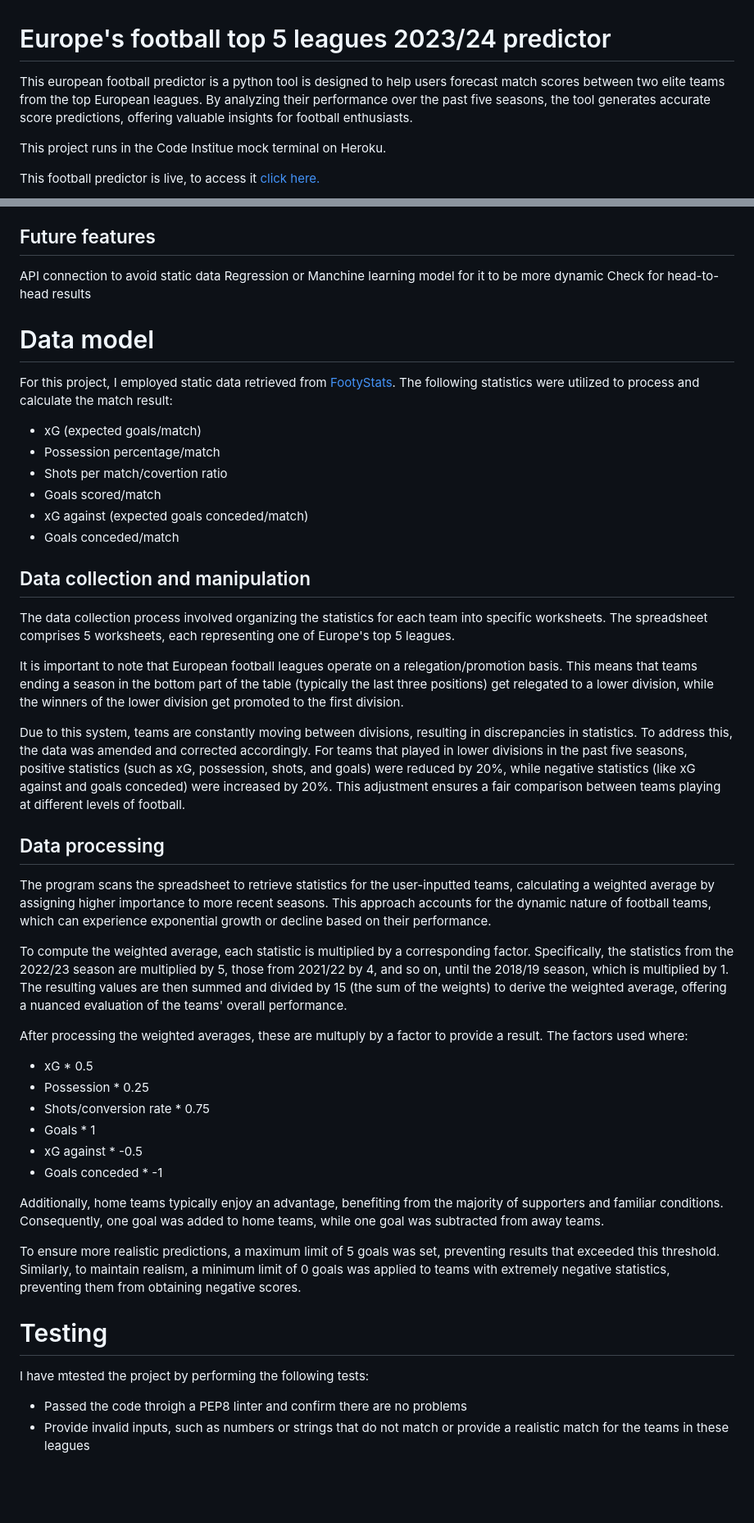
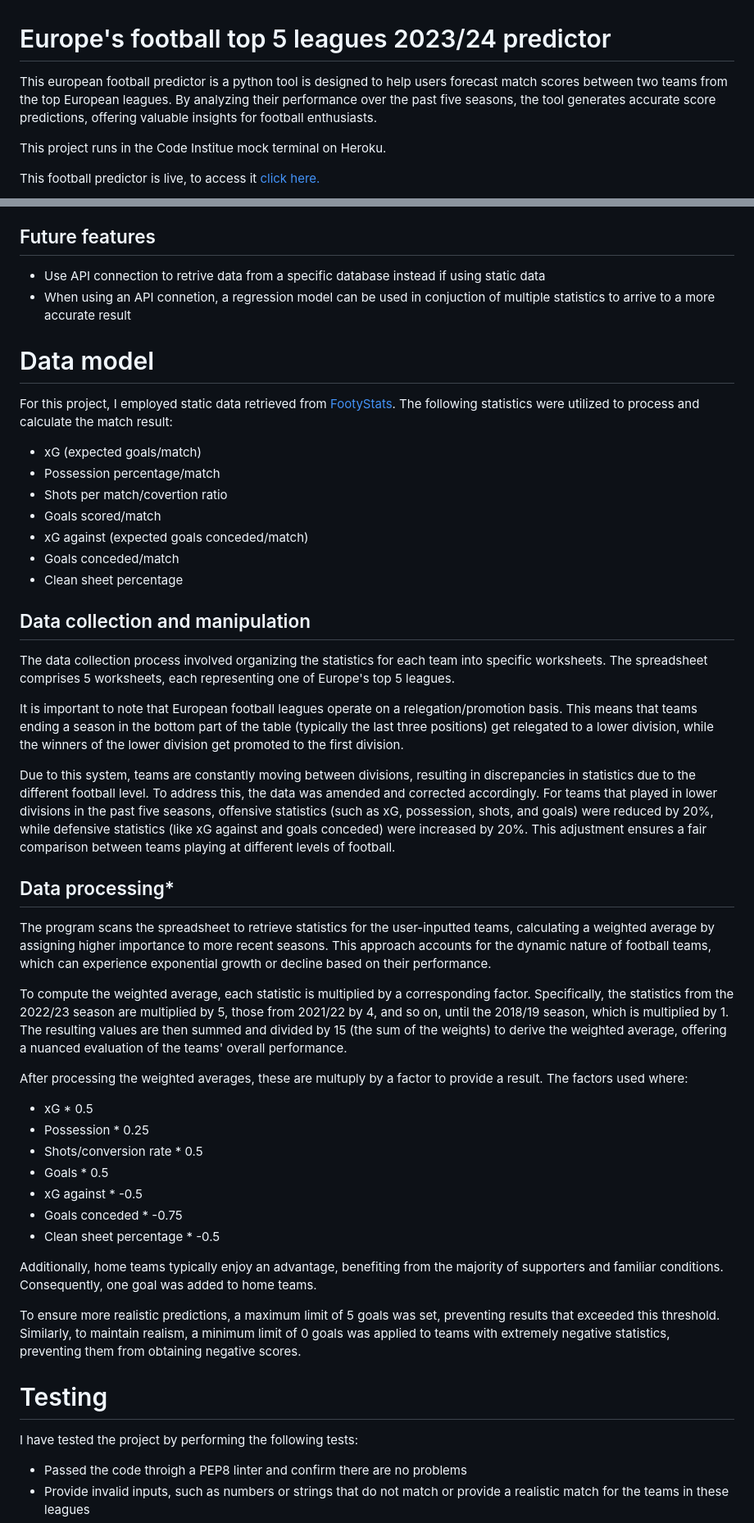
Before and after one commit to juanovt10/football_score_predictor, a Markdown page: README.md, 2 parts joined by grey strips. Shown: that part at 82% size. Drawn GitHub-style; blank space fills up the shorter version.

```diff
--- a/README.md
+++ b/README.md
@@ -1,6 +1,6 @@
 # Europe's football top 5 leagues 2023/24 predictor
 
-This european football predictor is a python tool is designed to help users forecast match scores between two elite teams from the top European leagues. By analyzing their performance over the past five seasons, the tool generates accurate score predictions, offering valuable insights for football enthusiasts.
+This european football predictor is a python tool is designed to help users forecast match scores between two teams from the top European leagues. By analyzing their performance over the past five seasons, the tool generates accurate score predictions, offering valuable insights for football enthusiasts.
 
 This project runs in the Code Institue mock terminal on Heroku.
 
@@ -55,9 +82,8 @@ If the user fails to provide an input with a match larger than 70%, the program
 
 ## Future features
 
-API connection to avoid static data
-Regression or Manchine learning model for it to be more dynamic
-Check for head-to-head results
+- Use API connection to retrive data from a specific database instead if using static data
+- When using an API connetion, a regression model can be used in conjuction of multiple statistics to arrive to a more accurate result
 
 # Data model
 For this project, I employed static data retrieved from [FootyStats](https://footystats.org/). The following statistics were utilized to process and calculate the match result:
@@ -68,6 +94,7 @@ For this project, I employed static data retrieved from [FootyStats](https://foo
 - Goals scored/match
 - xG against (expected goals conceded/match)
 - Goals conceded/match
+- Clean sheet percentage
 
 ## Data collection and manipulation
 
@@ -75,9 +102,9 @@ The data collection process involved organizing the statistics for each team int
 
 It is important to note that European football leagues operate on a relegation/promotion basis. This means that teams ending a season in the bottom part of the table (typically the last three positions) get relegated to a lower division, while the winners of the lower division get promoted to the first division.
 
-Due to this system, teams are constantly moving between divisions, resulting in discrepancies in statistics. To address this, the data was amended and corrected accordingly. For teams that played in lower divisions in the past five seasons, positive statistics (such as xG, possession, shots, and goals) were reduced by 20%, while negative statistics (like xG against and goals conceded) were increased by 20%. This adjustment ensures a fair comparison between teams playing at different levels of football.
+Due to this system, teams are constantly moving between divisions, resulting in discrepancies in statistics due to the different football level. To address this, the data was amended and corrected accordingly. For teams that played in lower divisions in the past five seasons, offensive statistics (such as xG, possession, shots, and goals) were reduced by 20%, while defensive statistics (like xG against and goals conceded) were increased by 20%. This adjustment ensures a fair comparison between teams playing at different levels of football.
 
-## Data processing
+## Data processing*
 
 The program scans the spreadsheet to retrieve statistics for the user-inputted teams, calculating a weighted average by assigning higher importance to more recent seasons. This approach accounts for the dynamic nature of football teams, which can experience exponential growth or decline based on their performance.
 
@@ -87,18 +114,19 @@ After processing the weighted averages, these are multuply by a factor to provid
 
 - xG * 0.5
 - Possession * 0.25
-- Shots/conversion rate * 0.75
-- Goals * 1
+- Shots/conversion rate * 0.5
+- Goals * 0.5
 - xG against * -0.5
-- Goals conceded * -1
+- Goals conceded * -0.75
+- Clean sheet percentage * -0.5
 
-Additionally, home teams typically enjoy an advantage, benefiting from the majority of supporters and familiar conditions. Consequently, one goal was added to home teams, while one goal was subtracted from away teams.
+Additionally, home teams typically enjoy an advantage, benefiting from the majority of supporters and familiar conditions. Consequently, one goal was added to home teams.
 
 To ensure more realistic predictions, a maximum limit of 5 goals was set, preventing results that exceeded this threshold. Similarly, to maintain realism, a minimum limit of 0 goals was applied to teams with extremely negative statistics, preventing them from obtaining negative scores.
 
 # Testing
 
-I have mtested the project by performing the following tests:
+I have tested the project by performing the following tests:
 
 - Passed the code throigh a PEP8 linter and confirm there are no problems
 - Provide invalid inputs, such as numbers or strings that do not match or provide a realistic match for the teams in these leagues
```
Also changed, not shown: other parts of README.md (+30 -3 lines), assets/readme_images/flow_chart_p1.png (added), assets/readme_images/flow_chart_p2.png (added).
